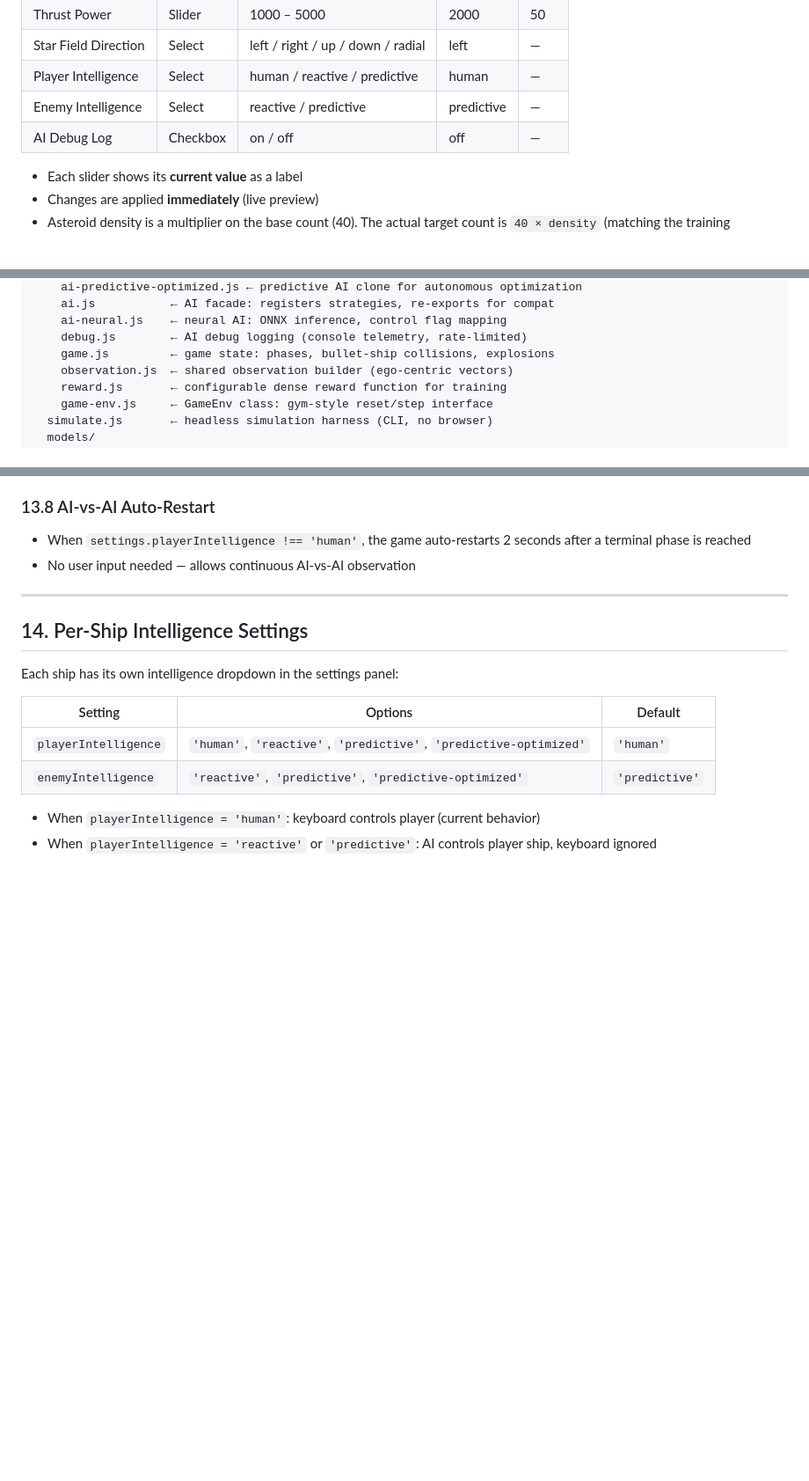
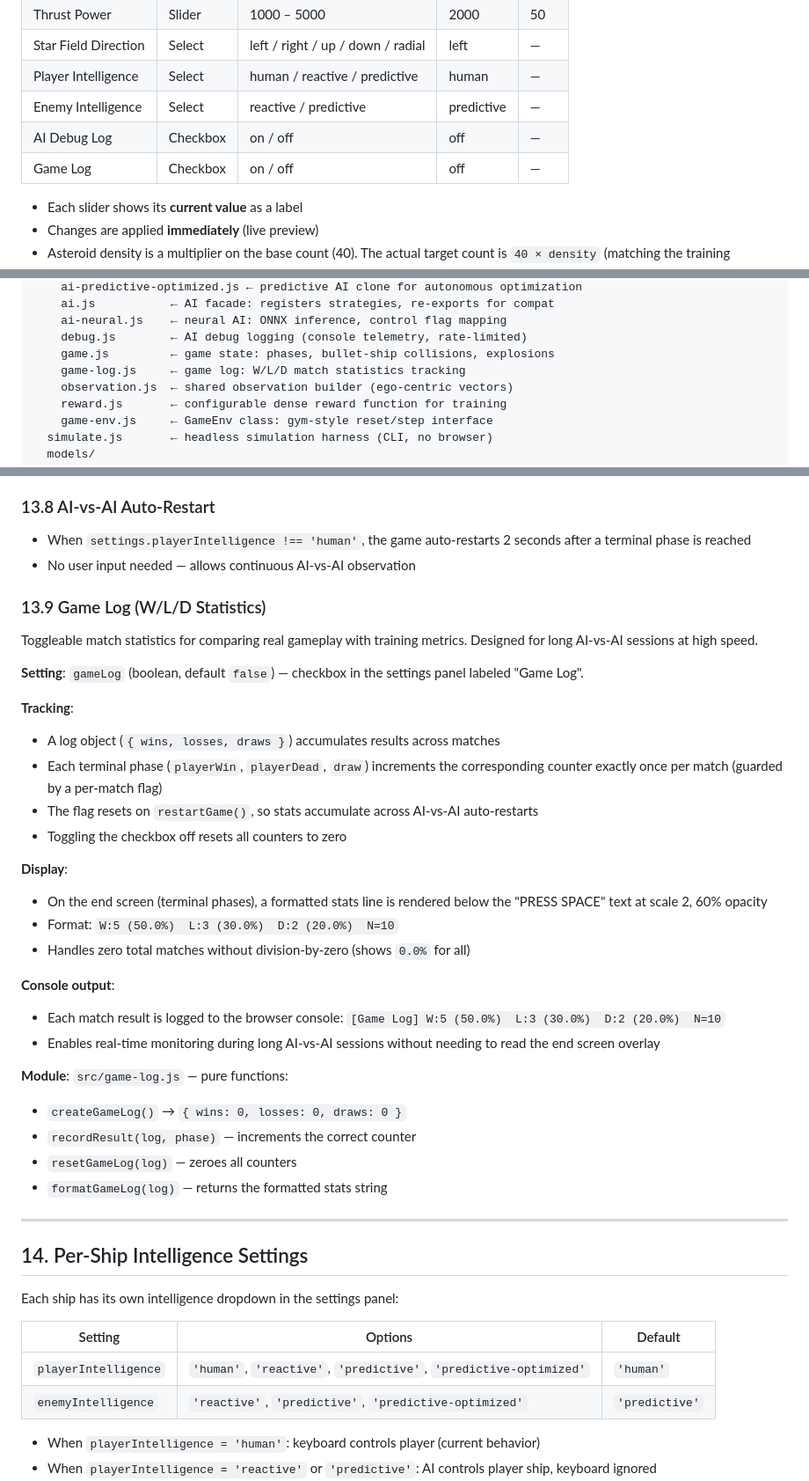
Before and after one commit to k0der/SpaceInvaders, a Markdown page: SPEC.md, 3 parts joined by grey strips. Shown at 88% size. GitHub-like rendering; blank space fills up the shorter version.

Commit message:
update SPEC.md and TODO.md for Increment 41 (Game Log)
Co-Authored-By: Claude Opus 4.6 <noreply@anthropic.com>

```diff
--- a/SPEC.md
+++ b/SPEC.md
@@ -298,6 +298,7 @@ rather than a fixed direction:
 | Player Intelligence  | Select   | human / reactive / predictive     | human      | —  |
 | Enemy Intelligence   | Select   | reactive / predictive             | predictive | —  |
 | AI Debug Log         | Checkbox | on / off                          | off        | —  |
+| Game Log             | Checkbox | on / off                          | off        | —  |
 
 - Each slider shows its **current value** as a label
 - Changes are applied **immediately** (live preview)
@@ -399,6 +400,7 @@ SpaceInvaders/
     ai-neural.js    ← neural AI: ONNX inference, control flag mapping
     debug.js        ← AI debug logging (console telemetry, rate-limited)
     game.js         ← game state: phases, bullet-ship collisions, explosions
+    game-log.js     ← game log: W/L/D match statistics tracking
     observation.js  ← shared observation builder (ego-centric vectors)
     reward.js       ← configurable dense reward function for training
     game-env.js     ← GameEnv class: gym-style reset/step interface
@@ -924,6 +926,40 @@ the algorithm evolves.
 - When `settings.playerIntelligence !== 'human'`, the game auto-restarts 2 seconds after a terminal phase is reached
 - No user input needed — allows continuous AI-vs-AI observation
 
+### 13.9 Game Log (W/L/D Statistics)
+
+Toggleable match statistics for comparing real gameplay with training metrics.
+Designed for long AI-vs-AI sessions at high speed.
+
+**Setting**: `gameLog` (boolean, default `false`) — checkbox in the settings panel
+labeled "Game Log".
+
+**Tracking**:
+- A log object (`{ wins, losses, draws }`) accumulates results across matches
+- Each terminal phase (`playerWin`, `playerDead`, `draw`) increments the
+  corresponding counter exactly once per match (guarded by a per-match flag)
+- The flag resets on `restartGame()`, so stats accumulate across AI-vs-AI
+  auto-restarts
+- Toggling the checkbox off resets all counters to zero
+
+**Display**:
+- On the end screen (terminal phases), a formatted stats line is rendered below
+  the "PRESS SPACE" text at scale 2, 60% opacity
+- Format: `W:5 (50.0%)  L:3 (30.0%)  D:2 (20.0%)  N=10`
+- Handles zero total matches without division-by-zero (shows `0.0%` for all)
+
+**Console output**:
+- Each match result is logged to the browser console:
+  `[Game Log] W:5 (50.0%)  L:3 (30.0%)  D:2 (20.0%)  N=10`
+- Enables real-time monitoring during long AI-vs-AI sessions without needing
+  to read the end screen overlay
+
+**Module**: `src/game-log.js` — pure functions:
+- `createGameLog()` → `{ wins: 0, losses: 0, draws: 0 }`
+- `recordResult(log, phase)` — increments the correct counter
+- `resetGameLog(log)` — zeroes all counters
+- `formatGameLog(log)` — returns the formatted stats string
+
 ---
 
 ## 14. Per-Ship Intelligence Settings
```
Also changed, not shown: TODO.md (+11 -10 lines).
